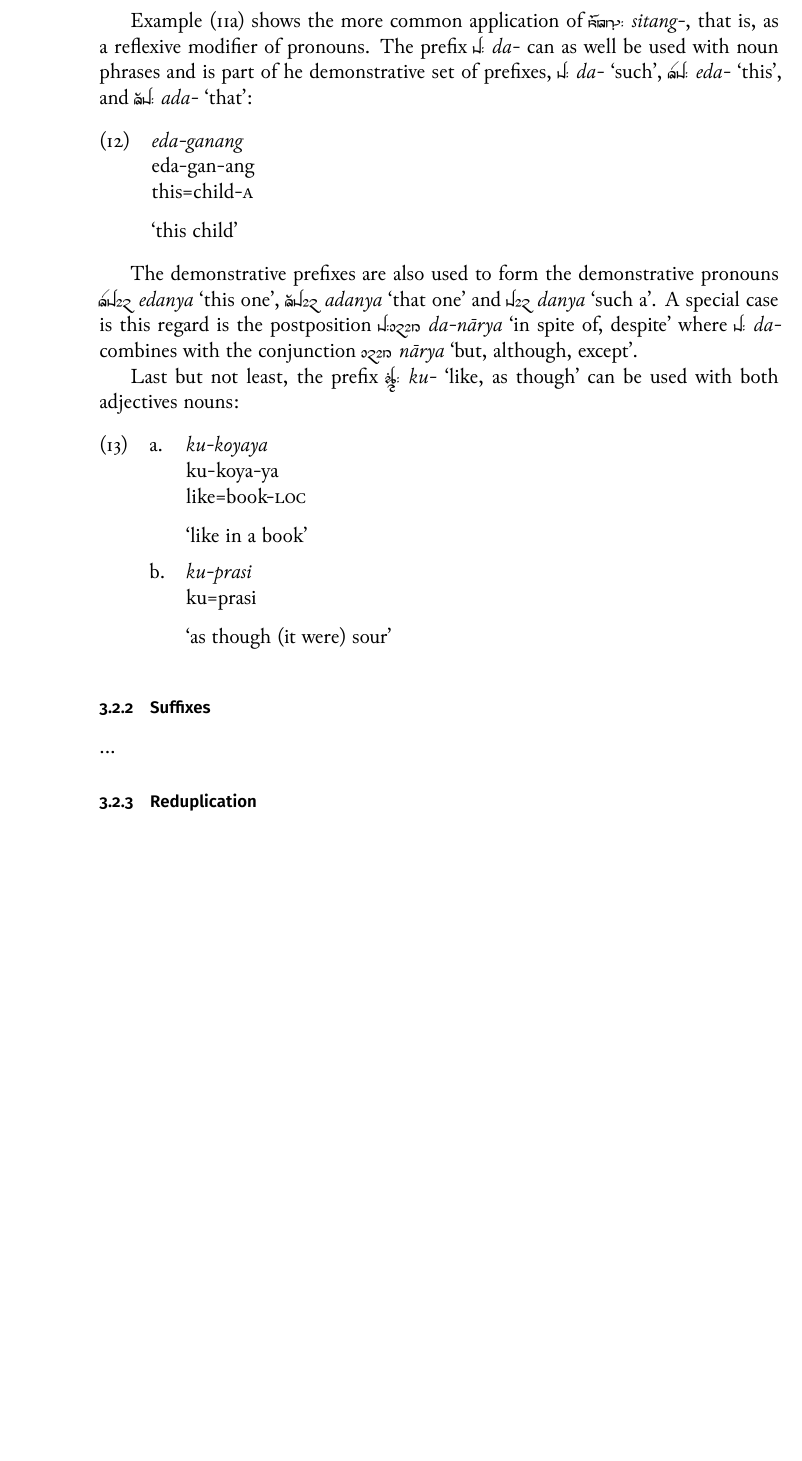
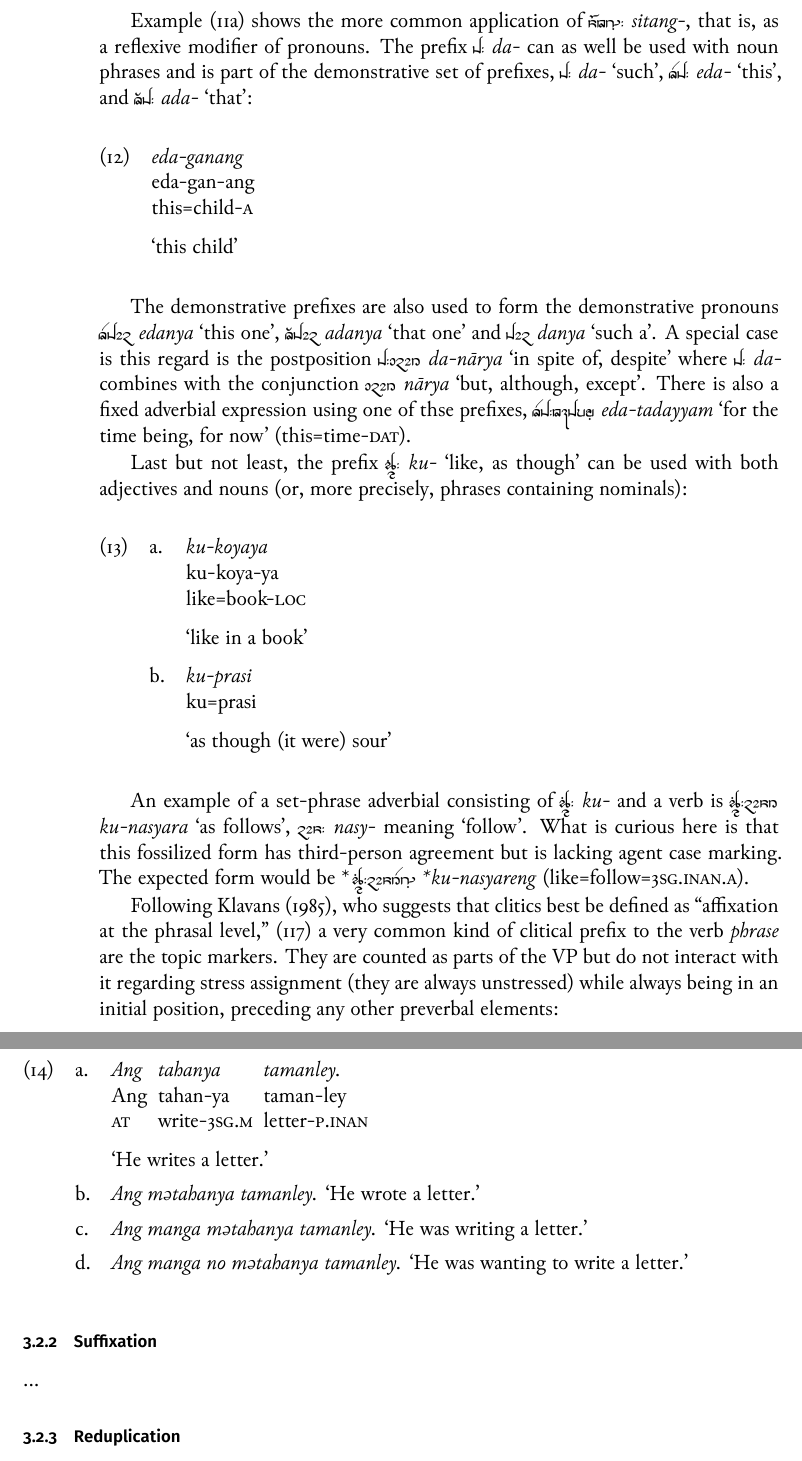
Before and after one commit to carbeck/ayerigrammar, a LaTeX thesis (grammar.tex, which reads chapters/morphtyp.tex): part of page 80 of 84 before the commit and two parts of pages 80 and 81 of 86 after it, the two joined at a grey line, cut so that both start at the same text, the shorter picture padded with empty space. The pictures show the PDF file grammar.pdf that the author committed with the source.

Commit message:
Topic markers might as well be clitic prefixes

```diff
--- a/chapters/morphtyp.tex
+++ b/chapters/morphtyp.tex
@@ -268,7 +268,7 @@ equivalent in meaning:
 
 Example (\ref{ex:sitang+pronoun}) shows the more common application of
 \rayr{sitNF/}{sitang-}, that is, as a reflexive modifier of pronouns. The
-prefix \rayr{d/}{da-} can as well be used with noun phrases and is part of he
+prefix \rayr{d/}{da-} can as well be used with noun phrases and is part of the
 demonstrative set of prefixes, \xayr{d/}{da-}{such}, \xayr{Ed/}{eda-}{this}, and
 \xayr{Ad/}{ada-}{that}:
 
@@ -284,10 +284,13 @@ pronouns\index{pronouns!demonstrative} \xayr{EdnY}{edanya}{this one},
 \xayr{AdnY}{adanya}{that one} and \xayr{dnY}{danya}{such a}. A special case is
 this regard is the postposition \xayr{d/naarY}{da-nārya}{in spite of, despite}
 where \rayr{d/}{da-} combines with the conjunction \xayr{naarY}{nārya}{but,
-although, except}.
+although, except}. There is also a fixed adverbial expression using one of
+thse prefixes, \xayr{Ed/tdjymF}{eda-tadayyam}{for the time being, for now}
+(this=time-\Dat{}).
 
 Last but not least, the prefix \xayr{ku/}{ku-}{like, as though} can be used
-with both adjectives nouns:
+with both adjectives and nouns (or, more precisely, phrases containing
+nominals):
 
 \pex
 \a\begingl
@@ -304,7 +307,33 @@ with both adjectives nouns:
 \endgl
 \xe
 
-\subsection{Suffixes}
+An example of a set-phrase adverbial consisting of \rayr{ku/}{ku-} and a verb
+is \xayr{ku/nsYr}{ku-nasyara}{as follows}, \rayr{nsY/}{nasy-} meaning
+`follow'. What is curious here is that this fossilized form has
+third-person agreement but is lacking agent case marking. The expected form
+would be *\,\rayr{ku/nsYreNF}{*ku-nasyareng} (like=follow=\TsgI{}.\Aarg{}).
+
+Following \citet{klavans1985}, who suggests that clitics best be defined as
+\textcquote[117]{klavans1985}[,]{affixation at the phrasal level} a very common
+kind of clitical prefix to the verb \emph{phrase} are the topic markers. They
+are counted as parts of the VP but do not interact with it regarding stress
+assignment (they are always unstressed) while always being in an initial
+position, preceding any other preverbal elements:
+
+\pex
+	\a\begingl
+		\gla Ang tahanya tamanley. //
+		\glb Ang tahan-ya taman-ley //
+		\glc \AgtT{} write-\TsgM{} letter-\PargI{} //
+		\glft `He writes a letter.' //
+	\endgl
+	\a \textit{Ang mətahanya tamanley.} `He wrote a letter.'
+	\a \textit{Ang manga mətahanya tamanley.} `He was writing a letter.'
+	\a \textit{Ang manga no mətahanya tamanley.} `He was wanting to write a
+		letter.'
+\xe
+
+\subsection{Suffixation}
 \index{suffixes}
 
 …
```
Also changed, not shown: bibliography.bib (+1 -0 lines), grammar.pdf, chapters/morphtyp.tex (12 more changed lines).
